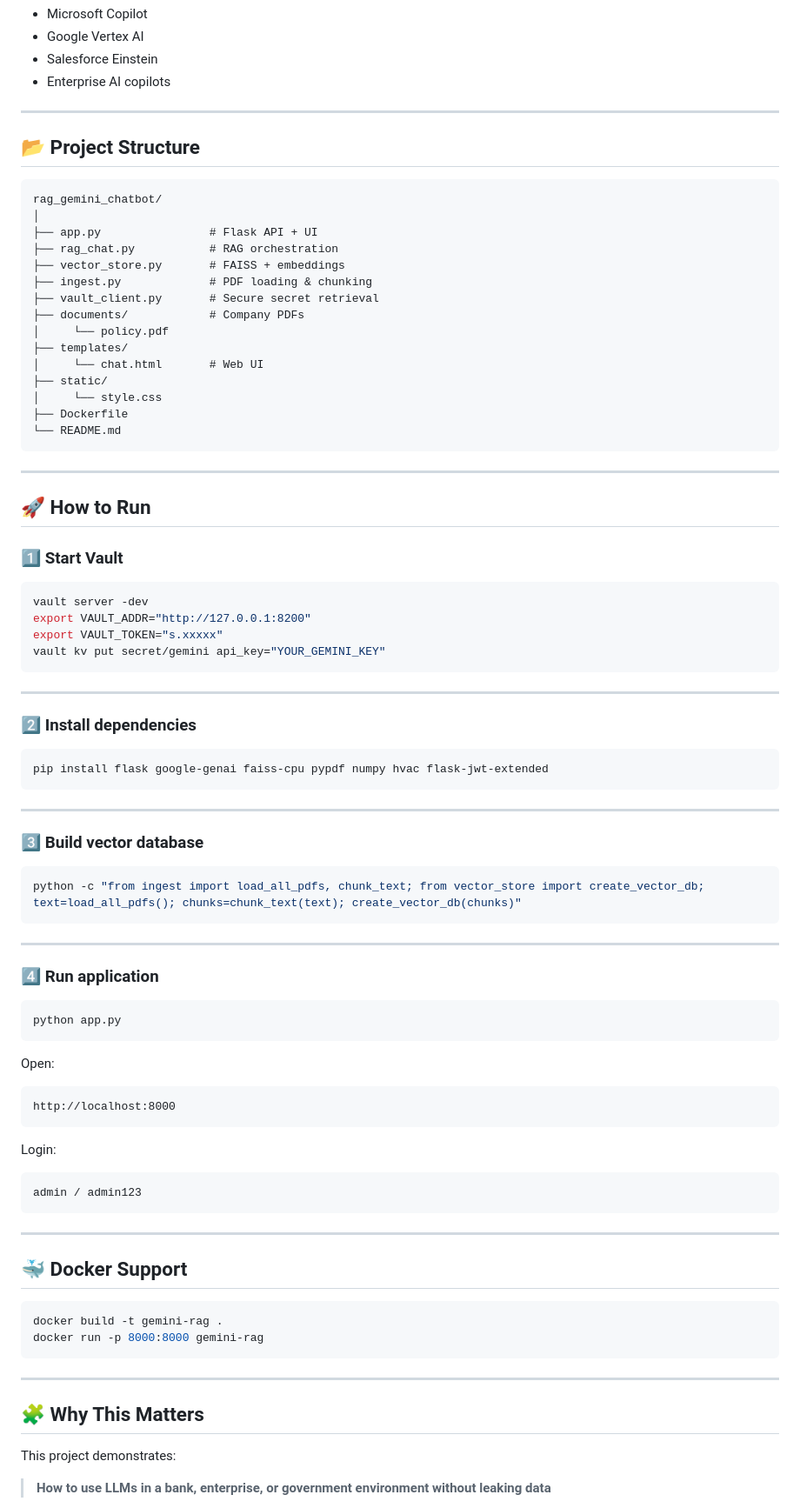
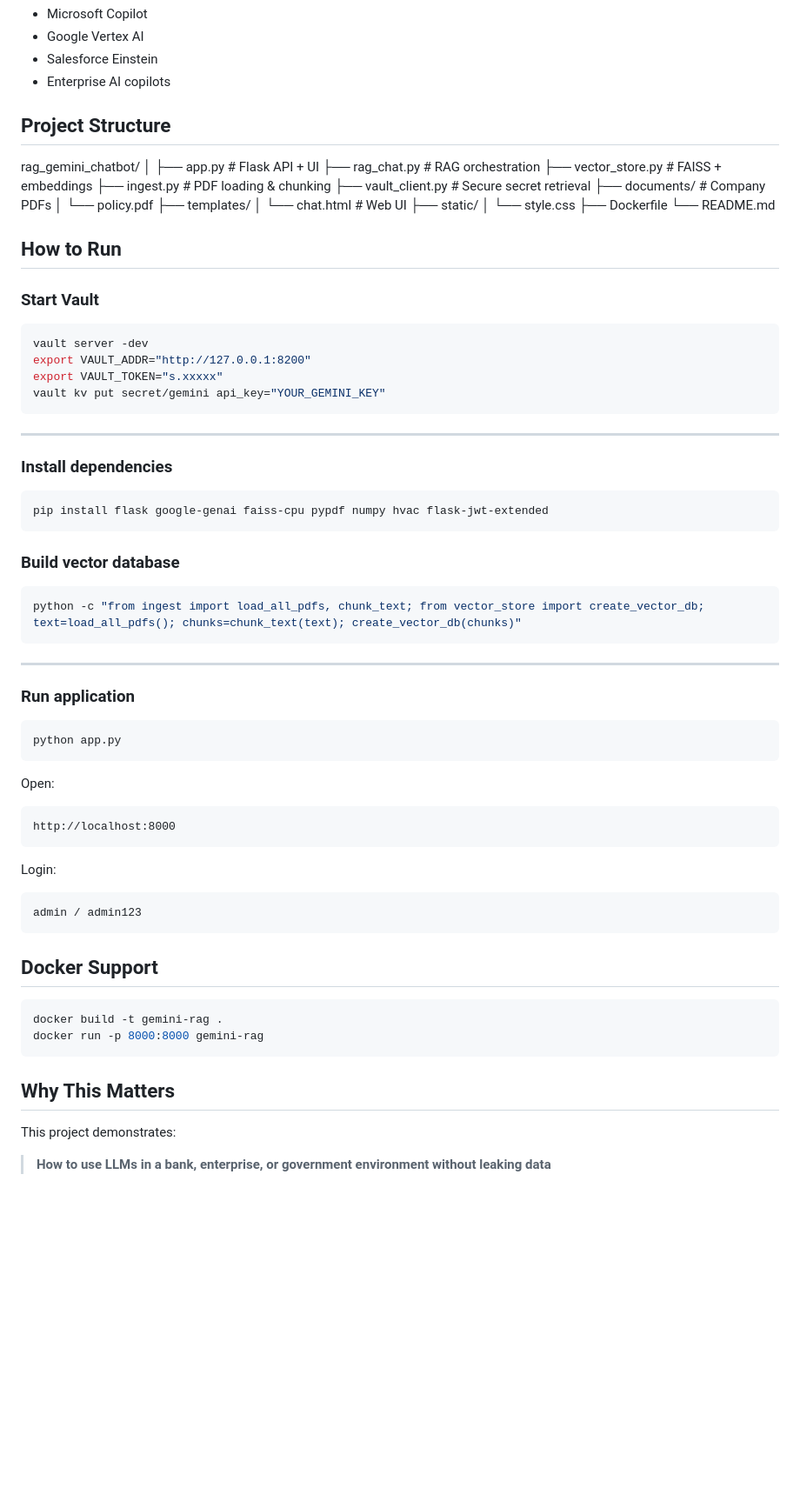
Before and after one commit to kartikeykumarsrivastava/gemini-rag-policy-chatbot, a Markdown page: templates/README.md, the part around one of its changes. Shown at 87% size. Drawn GitHub-style; blank space fills up the shorter version.

Commit message:
Update README.md
ok

````diff
--- a/templates/README.md
+++ b/templates/README.md
@@ -66,11 +56,9 @@ This follows the same model used by:
 * Salesforce Einstein
 * Enterprise AI copilots
 
----
 
-## 📂 Project Structure
+##  Project Structure
 
-```
 rag_gemini_chatbot/
 │
 ├── app.py                # Flask API + UI
@@ -86,13 +74,10 @@ rag_gemini_chatbot/
 │     └── style.css
 ├── Dockerfile
 └── README.md
-```
 
----
+##  How to Run
 
-## 🚀 How to Run
-
-### 1️⃣ Start Vault
+### Start Vault
 
 ```bash
 vault server -dev
@@ -103,15 +88,15 @@ vault kv put secret/gemini api_key="YOUR_GEMINI_KEY"
 
 ---
 
-### 2️⃣ Install dependencies
+###  Install dependencies
 
 ```bash
 pip install flask google-genai faiss-cpu pypdf numpy hvac flask-jwt-extended
 ```
 
----
 
-### 3️⃣ Build vector database
+
+### Build vector database
 
 ```bash
 python -c "from ingest import load_all_pdfs, chunk_text; from vector_store import create_vector_db; text=load_all_pdfs(); chunks=chunk_text(text); create_vector_db(chunks)"
@@ -119,7 +104,7 @@ python -c "from ingest import load_all_pdfs, chunk_text; from vector_store impor
 
 ---
 
-### 4️⃣ Run application
+###  Run application
 
 ```bash
 python app.py
@@ -137,18 +122,18 @@ Login:
 admin / admin123
 ```
 
----
 
-## 🐳 Docker Support
+
+## Docker Support
 
 ```bash
 docker build -t gemini-rag .
 docker run -p 8000:8000 gemini-rag
 ```
 
----
 
-## 🧩 Why This Matters
+
+## Why This Matters
 
 This project demonstrates:
 
````
Also changed, not shown: other parts of templates/README.md (+5 -25 lines).
